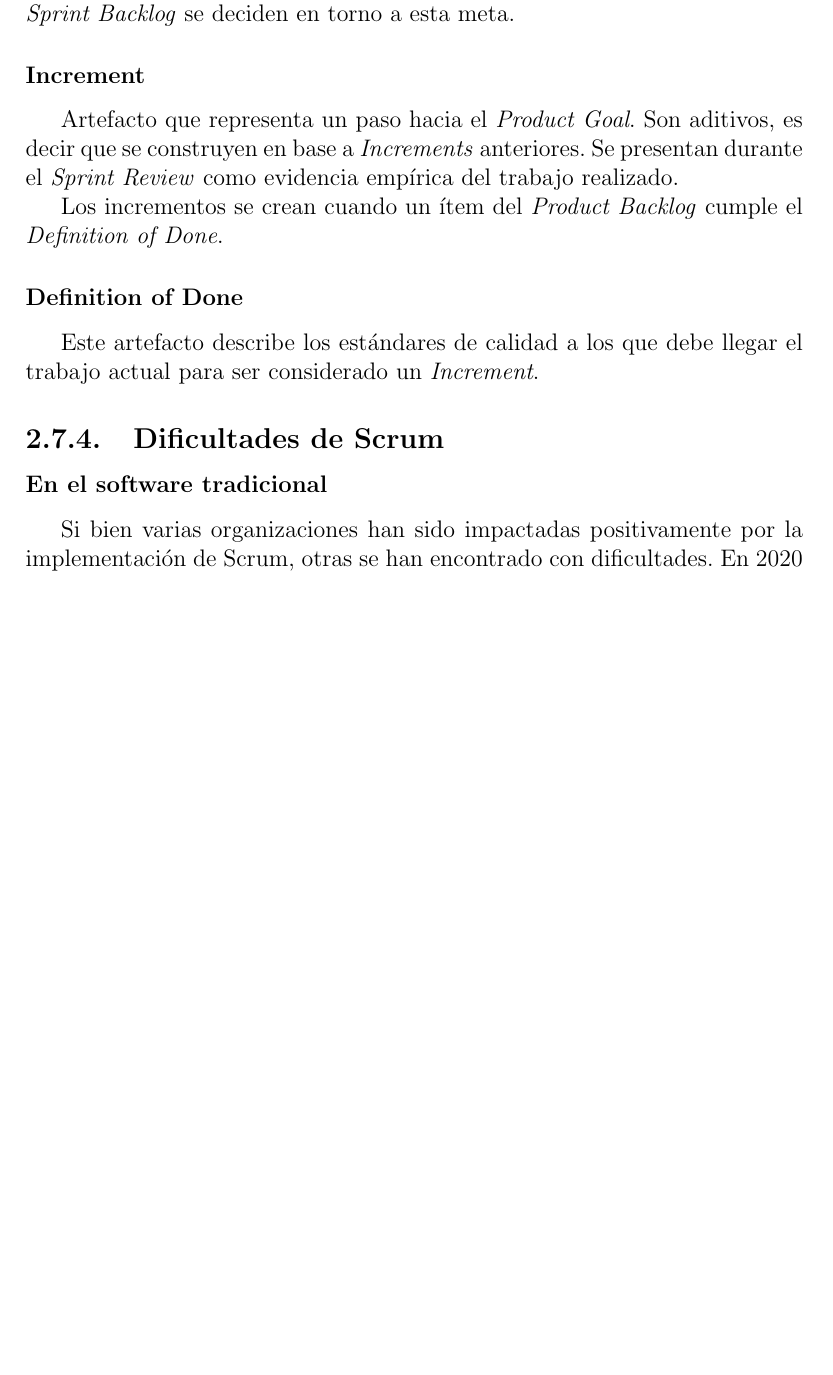
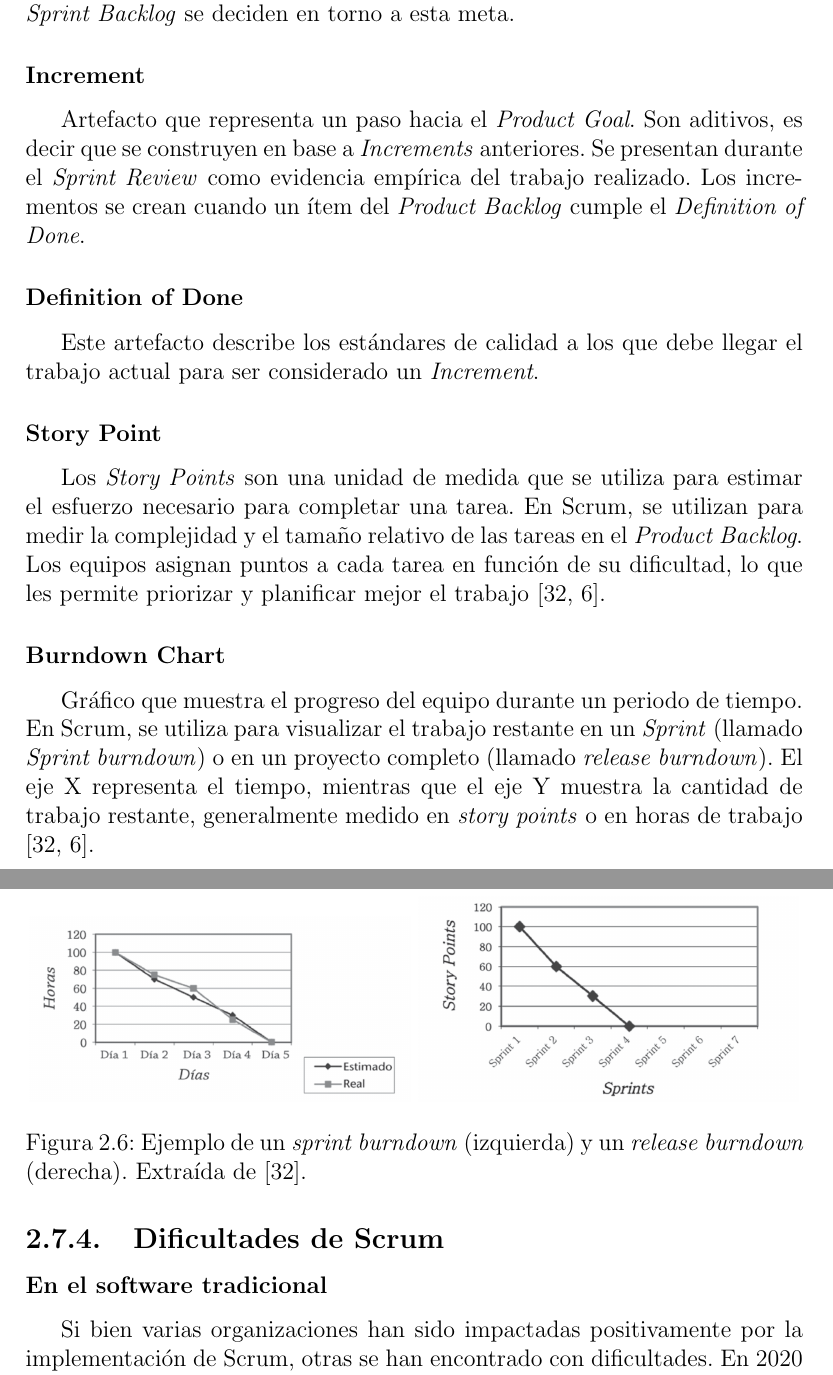
Before and after one commit to francosorbello/tesina-lcc, a LaTeX document (main.tex, which reads chapters/ing_software/scrum.tex): part of page 20 of 55 before the commit and two parts of pages 20 and 21 of 57 after it, the two joined at a grey line, cut so that both start at the same text, the shorter picture padded with empty space. Compiled offline with pdfLaTeX.

Commit message:
añado seccion de burndown chart y story points a scrum. seccion de preproduccion en "playful production process" completada

```diff
--- a/chapters/ing_software/scrum.tex
+++ b/chapters/ing_software/scrum.tex
@@ -71,11 +72,25 @@ Evento final que concluye el \emph{Sprint}. El \emph{Scrum Team} evalúa el prog
 Objetivo del \emph{Sprint actual}, creado en el \emph{Sprint Planning}. Las tareas del \emph{Sprint Backlog} se deciden en torno a esta meta.
 %
 \subsubsection{Increment}
-\par Artefacto que representa un paso hacia el \emph{Product Goal}. Son aditivos, es decir que se construyen en base a \emph{Increments} anteriores. Se presentan durante el \emph{Sprint Review} como evidencia empírica del trabajo realizado.
-\par Los incrementos se crean cuando un ítem del \emph{Product Backlog} cumple el \emph{Definition of Done}.
+\par Artefacto que representa un paso hacia el \emph{Product Goal}. Son aditivos, es decir que se construyen en base a \emph{Increments} anteriores. Se presentan durante el \emph{Sprint Review} como evidencia empírica del trabajo realizado. Los incrementos se crean cuando un ítem del \emph{Product Backlog} cumple el \emph{Definition of Done}.
 %
 \subsubsection{Definition of Done}
 Este artefacto describe los estándares de calidad a los que debe llegar el trabajo actual para ser considerado un \emph{Increment}.
+%
+\subsubsection{Story Point}
+\par Los \emph{Story Points} son una unidad de medida que se utiliza para estimar el esfuerzo necesario para completar una tarea. En Scrum, se utilizan para medir la complejidad y el tamaño relativo de las tareas en el \emph{Product Backlog}. Los equipos asignan puntos a cada tarea en función de su dificultad, lo que les permite priorizar y planificar mejor el trabajo \cite{montegalianoImplantarScrumCon2016,canosaferreiroSCRUMTeoriaImplementacion2024}.
+%
+\subsubsection{Burndown Chart}
+\label{sec:burndown_chart}
+\par Gráfico que muestra el progreso del equipo durante un periodo de tiempo. En Scrum, se utiliza para visualizar el trabajo restante en un \emph{Sprint} (llamado \textit{Sprint burndown}) o en un proyecto completo (llamado \textit{release burndown}). El eje X representa el tiempo, mientras que el eje Y muestra la cantidad de trabajo restante, generalmente medido en \emph{story points} o en horas de trabajo \cite{montegalianoImplantarScrumCon2016,canosaferreiroSCRUMTeoriaImplementacion2024}.
+%
+\begin{figure}[h]
+    \centering
+    \includegraphics[width=.49\textwidth]{burndown_sprint.png}
+    \includegraphics[width=.49\textwidth]{burndown_release.png}
+    \caption{Ejemplo de un \textit{sprint burndown} (izquierda) y un \textit{release burndown} (derecha). Extraída de \cite{montegalianoImplantarScrumCon2016}.}
+    \label{fig:x sprint burndown ejemplo}
+\end{figure}
 %
 %
 \subsection{Dificultades de Scrum}
--- a/main.tex
+++ b/main.tex
@@ -6,6 +6,7 @@
 \usepackage[spanish]{babel}
 \usepackage{biblatex}
 \usepackage{todonotes}
+\usepackage{subfigure}
 \addbibresource{references.bib}
 \graphicspath{ {images/} }
 % \setcounter{tocdepth}{3}
```
Also changed, not shown: chapters/videojuegos/playful_production_process.tex (+19 -2 lines), images/burndown_release.png (added), images/burndown_sprint.png (added), images/playful_production_burndown_chart.png (added), chapters/ing_software/scrum.tex (1 more changed lines).
